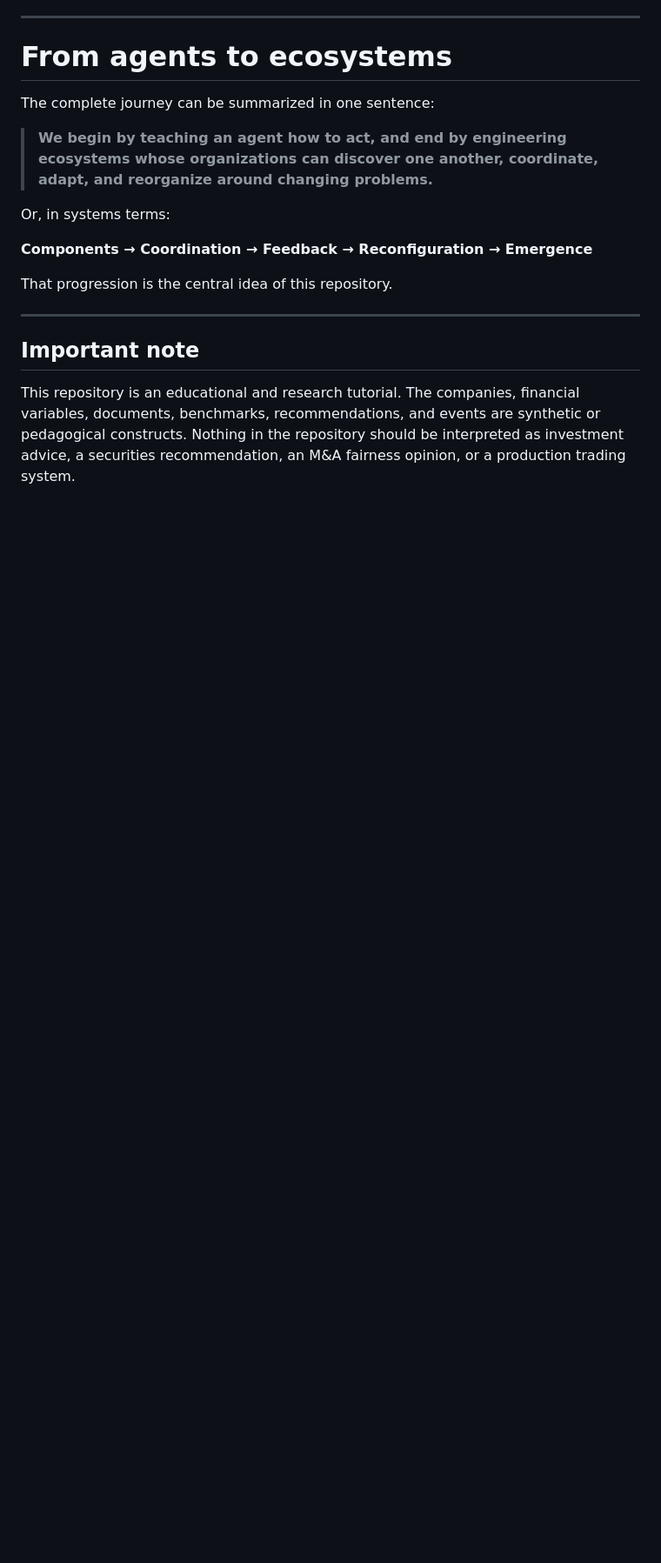
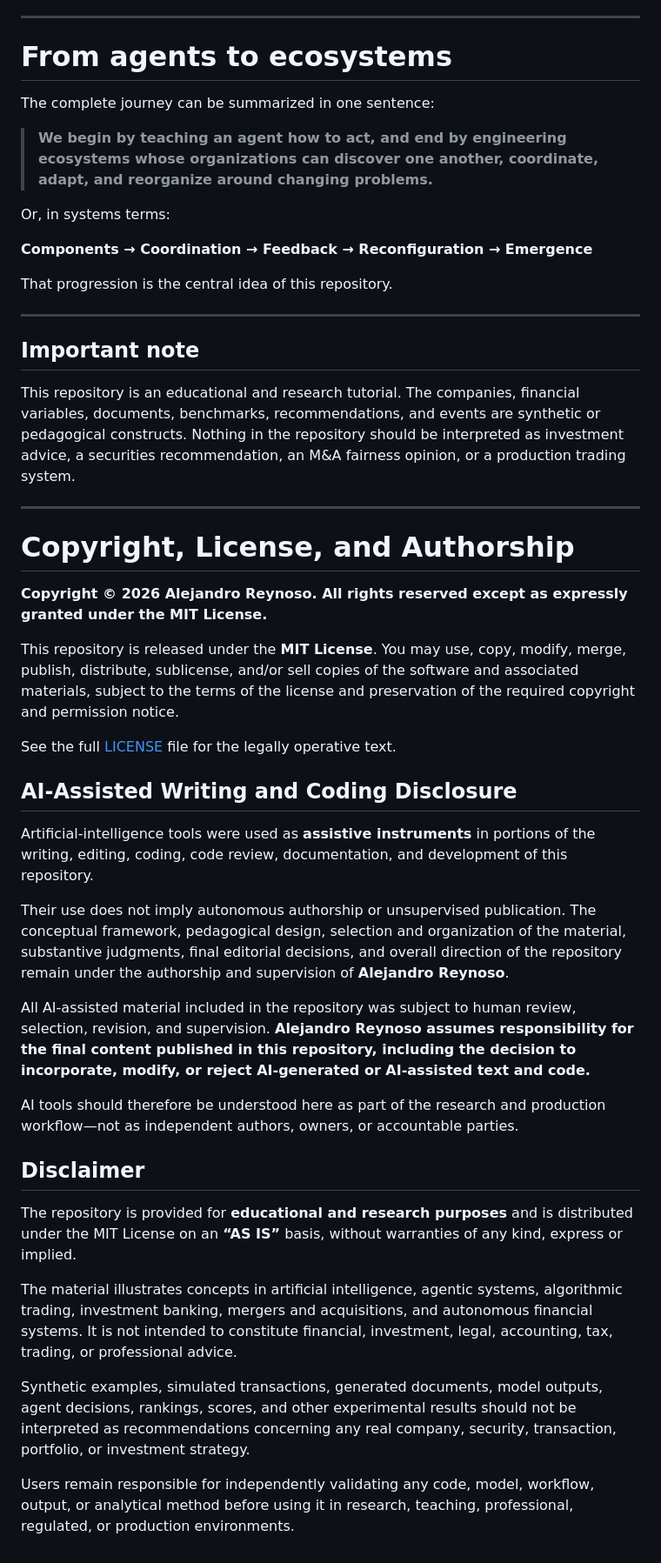
Before and after one commit to alexdibol/ai_finance_from_agents_to_ecosystems, a Markdown page: README.md, the part around one of its changes. Shown at 87% size. Drawn GitHub-style; blank space fills up the shorter version.

Commit message:
Add copyright, MIT license, AI-use disclosure, and disclaimer

```diff
--- a/README.md
+++ b/README.md
@@ -453,3 +454,33 @@ That progression is the central idea of this repository.
 ## Important note
 
 This repository is an educational and research tutorial. The companies, financial variables, documents, benchmarks, recommendations, and events are synthetic or pedagogical constructs. Nothing in the repository should be interpreted as investment advice, a securities recommendation, an M&A fairness opinion, or a production trading system.
+
+---
+
+# Copyright, License, and Authorship
+
+**Copyright © 2026 Alejandro Reynoso. All rights reserved except as expressly granted under the MIT License.**
+
+This repository is released under the **MIT License**. You may use, copy, modify, merge, publish, distribute, sublicense, and/or sell copies of the software and associated materials, subject to the terms of the license and preservation of the required copyright and permission notice.
+
+See the full [LICENSE](./LICENSE) file for the legally operative text.
+
+## AI-Assisted Writing and Coding Disclosure
+
+Artificial-intelligence tools were used as **assistive instruments** in portions of the writing, editing, coding, code review, documentation, and development of this repository.
+
+Their use does not imply autonomous authorship or unsupervised publication. The conceptual framework, pedagogical design, selection and organization of the material, substantive judgments, final editorial decisions, and overall direction of the repository remain under the authorship and supervision of **Alejandro Reynoso**.
+
+All AI-assisted material included in the repository was subject to human review, selection, revision, and supervision. **Alejandro Reynoso assumes responsibility for the final content published in this repository, including the decision to incorporate, modify, or reject AI-generated or AI-assisted text and code.**
+
+AI tools should therefore be understood here as part of the research and production workflow—not as independent authors, owners, or accountable parties.
+
+## Disclaimer
+
+The repository is provided for **educational and research purposes** and is distributed under the MIT License on an **“AS IS”** basis, without warranties of any kind, express or implied.
+
+The material illustrates concepts in artificial intelligence, agentic systems, algorithmic trading, investment banking, mergers and acquisitions, and autonomous financial systems. It is not intended to constitute financial, investment, legal, accounting, tax, trading, or professional advice.
+
+Synthetic examples, simulated transactions, generated documents, model outputs, agent decisions, rankings, scores, and other experimental results should not be interpreted as recommendations concerning any real company, security, transaction, portfolio, or investment strategy.
+
+Users remain responsible for independently validating any code, model, workflow, output, or analytical method before using it in research, teaching, professional, regulated, or production environments.
```
Also changed, not shown: other parts of README.md (+1 -0 lines).
